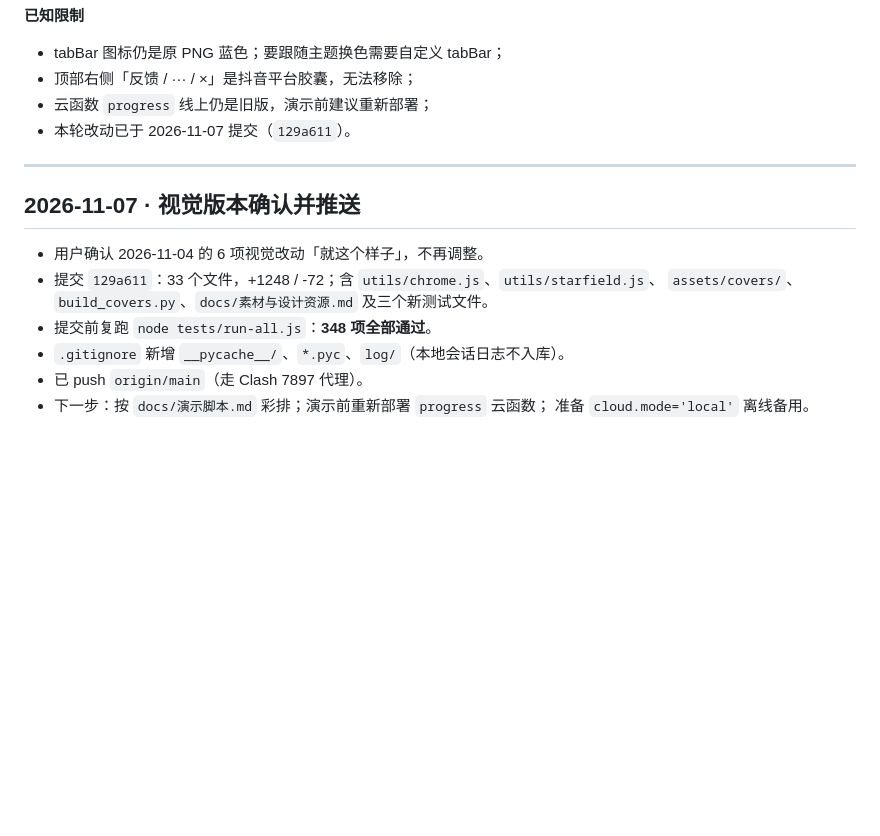
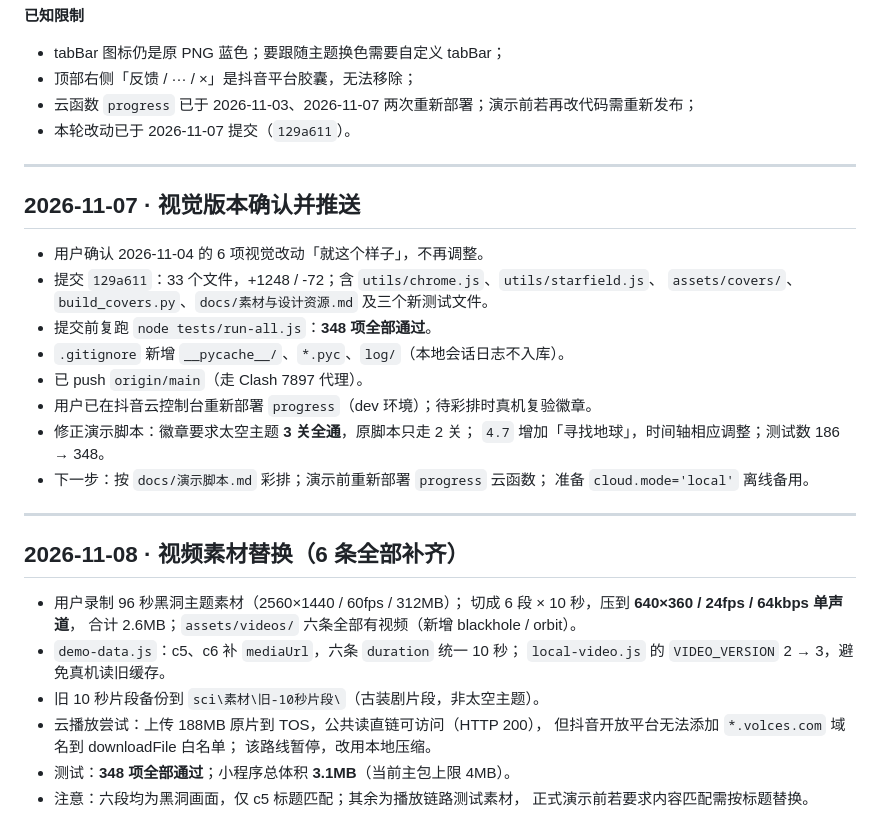
Before and after one commit to yueshan72/ScienceKidsMP, a Markdown page: 项目进展记录.md, the part around the change. Rendered like a GitHub page; blank space fills up the shorter version.

```diff
--- a/项目进展记录.md
+++ b/项目进展记录.md
@@ -1587,7 +1587,7 @@ TOS（对象存储）作为备选保留，不启用。
 
 - tabBar 图标仍是原 PNG 蓝色；要跟随主题换色需要自定义 tabBar；
 - 顶部右侧「反馈 / ··· / ×」是抖音平台胶囊，无法移除；
-- 云函数 `progress` 线上仍是旧版，演示前建议重新部署；
+- 云函数 `progress` 已于 2026-11-03、2026-11-07 两次重新部署；演示前若再改代码需重新发布；
 - 本轮改动已于 2026-11-07 提交（`129a611`）。
 
 ---
@@ -1600,5 +1600,25 @@ TOS（对象存储）作为备选保留，不启用。
 - 提交前复跑 `node tests/run-all.js`：**348 项全部通过**。
 - `.gitignore` 新增 `__pycache__/`、`*.pyc`、`log/`（本地会话日志不入库）。
 - 已 push `origin/main`（走 Clash 7897 代理）。
+- 用户已在抖音云控制台重新部署 `progress`（dev 环境）；待彩排时真机复验徽章。
+- 修正演示脚本：徽章要求太空主题 **3 关全通**，原脚本只走 2 关；
+  `4.7` 增加「寻找地球」，时间轴相应调整；测试数 186 → 348。
 - 下一步：按 `docs/演示脚本.md` 彩排；演示前重新部署 `progress` 云函数；
   准备 `cloud.mode='local'` 离线备用。
+
+---
+
+## 2026-11-08 · 视频素材替换（6 条全部补齐）
+
+- 用户录制 96 秒黑洞主题素材（2560×1440 / 60fps / 312MB）；
+  切成 6 段 × 10 秒，压到 **640×360 / 24fps / 64kbps 单声道**，
+  合计 2.6MB；`assets/videos/` 六条全部有视频（新增 blackhole / orbit）。
+- `demo-data.js`：c5、c6 补 `mediaUrl`，六条 `duration` 统一 10 秒；
+  `local-video.js` 的 `VIDEO_VERSION` 2 → 3，避免真机读旧缓存。
+- 旧 10 秒片段备份到 `sci\素材\旧-10秒片段\`（古装剧片段，非太空主题）。
+- 云播放尝试：上传 188MB 原片到 TOS，公共读直链可访问（HTTP 200），
+  但抖音开放平台无法添加 `*.volces.com` 域名到 downloadFile 白名单；
+  该路线暂停，改用本地压缩。
+- 测试：**348 项全部通过**；小程序总体积 **3.1MB**（当前主包上限 4MB）。
+- 注意：六段均为黑洞画面，仅 c5 标题匹配；其余为播放链路测试素材，
+  正式演示前若要求内容匹配需按标题替换。
```
Also changed, not shown: docs/演示脚本.md (+12 -8 lines).
